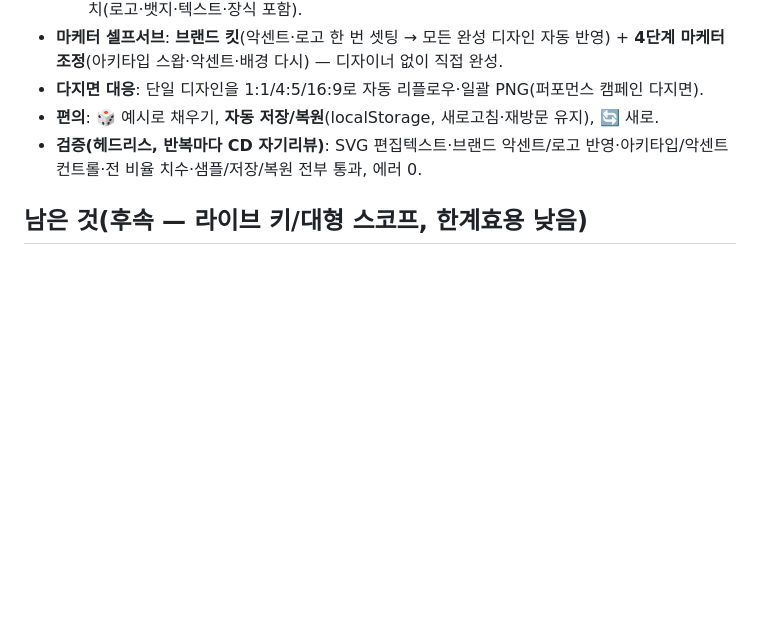
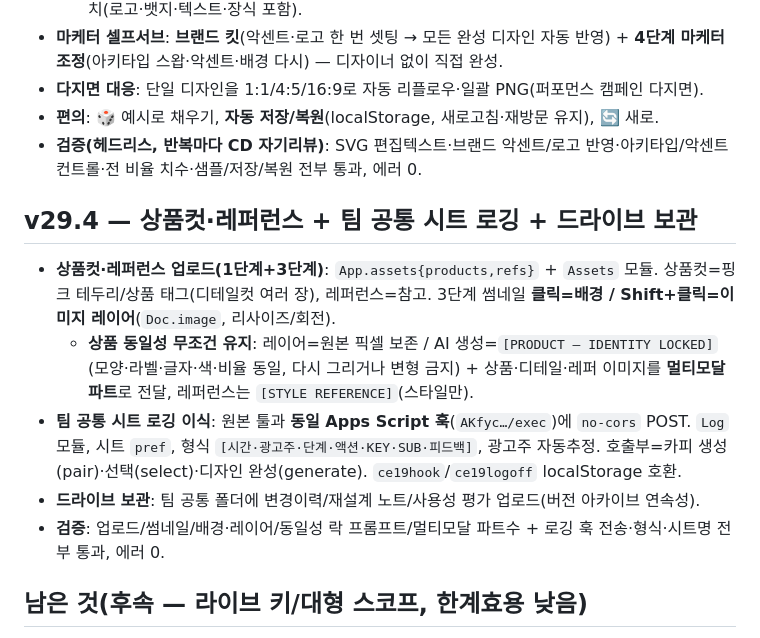
Before and after one commit to rlflrrlflr/Copy-Agnet, a Markdown page: v29_재설계_노트.md, the part around the change. GitHub-like rendering; blank space fills up the shorter version.

Commit message:
노트 v29.4(상품컷·레퍼런스+시트 로깅+드라이브 보관) + 변경이력 드라이브 업로드
Co-Authored-By: Claude Opus 4.8 <noreply@anthropic.com>
Claude-Session: https://claude.ai/code/session_013hdAWncWdhJHXAWvPF84H9

```diff
--- a/v29_재설계_노트.md
+++ b/v29_재설계_노트.md
@@ -67,6 +67,13 @@ v28은 기능은 완성도 높지만 **같은 함수가 8~10번 재정의(오버
 - **편의**: 🎲 예시로 채우기, **자동 저장/복원**(localStorage, 새로고침·재방문 유지), 🔄 새로.
 - **검증(헤드리스, 반복마다 CD 자기리뷰)**: SVG 편집텍스트·브랜드 악센트/로고 반영·아키타입/악센트 컨트롤·전 비율 치수·샘플/저장/복원 전부 통과, 에러 0.
 
+## v29.4 — 상품컷·레퍼런스 + 팀 공통 시트 로깅 + 드라이브 보관
+- **상품컷·레퍼런스 업로드(1단계+3단계)**: `App.assets{products,refs}` + `Assets` 모듈. 상품컷=핑크 테두리/상품 태그(디테일컷 여러 장), 레퍼런스=참고. 3단계 썸네일 **클릭=배경 / Shift+클릭=이미지 레이어**(`Doc.image`, 리사이즈/회전).
+  - **상품 동일성 무조건 유지**: 레이어=원본 픽셀 보존 / AI 생성=`[PRODUCT — IDENTITY LOCKED]`(모양·라벨·글자·색·비율 동일, 다시 그리거나 변형 금지) + 상품·디테일·레퍼 이미지를 **멀티모달 파트**로 전달, 레퍼런스는 `[STYLE REFERENCE]`(스타일만).
+- **팀 공통 시트 로깅 이식**: 원본 툴과 **동일 Apps Script 훅**(`AKfyc…/exec`)에 `no-cors` POST. `Log` 모듈, 시트 `pref`, 형식 `[시간·광고주·단계·액션·KEY·SUB·피드백]`, 광고주 자동추정. 호출부=카피 생성(pair)·선택(select)·디자인 완성(generate). `ce19hook`/`ce19logoff` localStorage 호환.
+- **드라이브 보관**: 팀 공통 폴더에 변경이력/재설계 노트/사용성 평가 업로드(버전 아카이브 연속성).
+- **검증**: 업로드/썸네일/배경·레이어/동일성 락 프롬프트/멀티모달 파트수 + 로깅 훅 전송·형식·시트명 전부 통과, 에러 0.
+
 ## 남은 것(후속 — 라이브 키/대형 스코프, 한계효용 낮음)
 1. **Claude 아트디렉션**(라이브): Claude가 브리프 보고 아키타입·악센트·강조어 선택(현재 퍼널 매핑).
 2. **장식 스티커 라이브러리**(반짝이/리본/태양/쿠폰 드래그 레이어), **다중 선택**.
```
